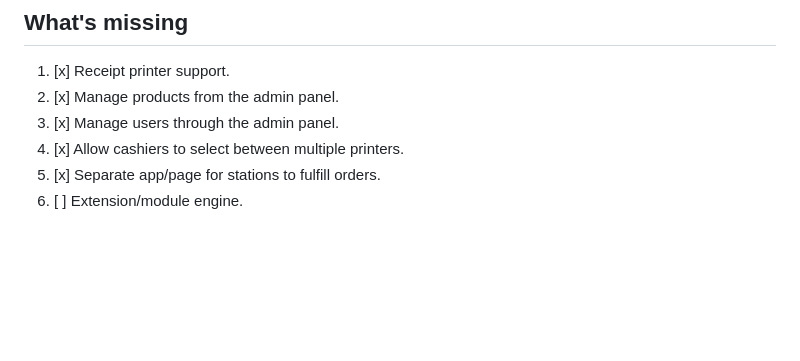
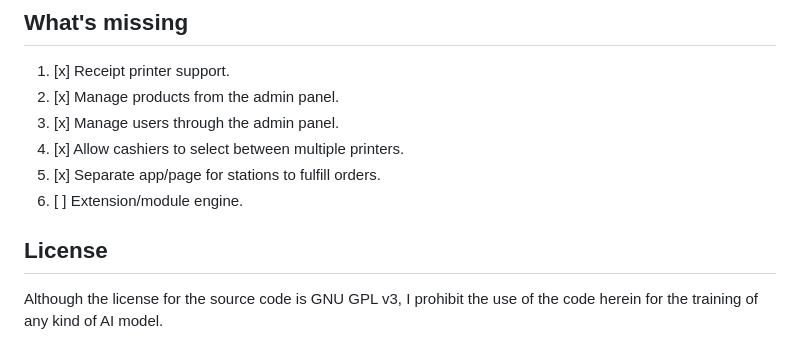
Before and after one commit to wisepythagoras/pos-system, a Markdown page: README.md, the part around the change. GitHub-like rendering; blank space fills up the shorter version.

```diff
--- a/README.md
+++ b/README.md
@@ -77,3 +77,7 @@ Read [this](/startup/README.md) guide.
 4. [x] Allow cashiers to select between multiple printers.
 5. [x] Separate app/page for stations to fulfill orders.
 6. [ ] Extension/module engine.
+
+## License
+
+Although the license for the source code is GNU GPL v3, I prohibit the use of the code herein for the training of any kind of AI model.
```
